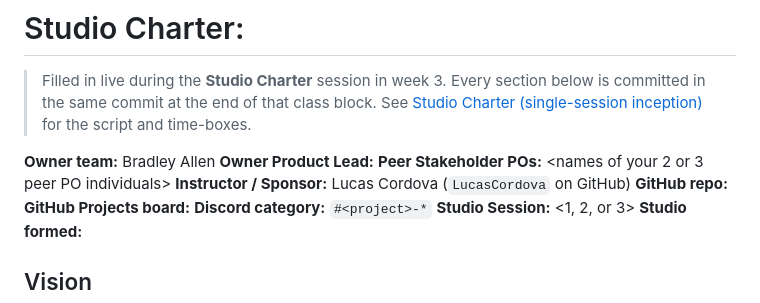
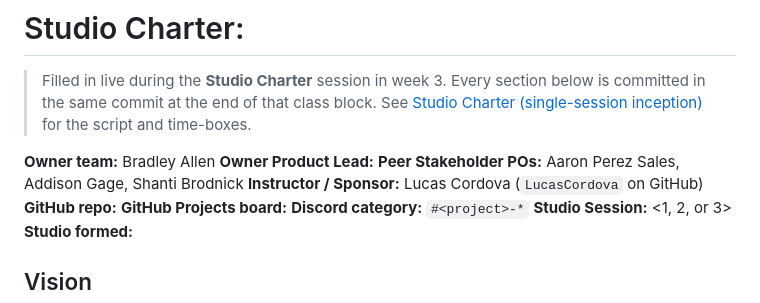
Before and after one commit to ballen-git/data510-capstone, a Markdown page: CHARTER.md, the part around the change. Rendered like a GitHub page.

```diff
--- a/CHARTER.md
+++ b/CHARTER.md
@@ -4,7 +4,7 @@
 
 **Owner team:** Bradley Allen
 **Owner Product Lead:** <name>
-**Peer Stakeholder POs:** <names of your 2 or 3 peer PO individuals>
+**Peer Stakeholder POs:** Aaron Perez Sales, Addison Gage, Shanti Brodnick
 **Instructor / Sponsor:** Lucas Cordova (`LucasCordova` on GitHub)
 **GitHub repo:** <link to this repo>
 **GitHub Projects board:** <link>
```
